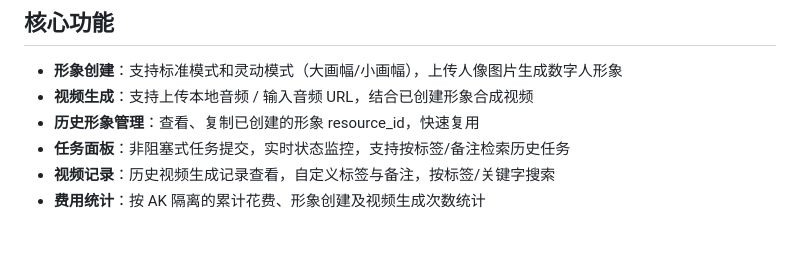
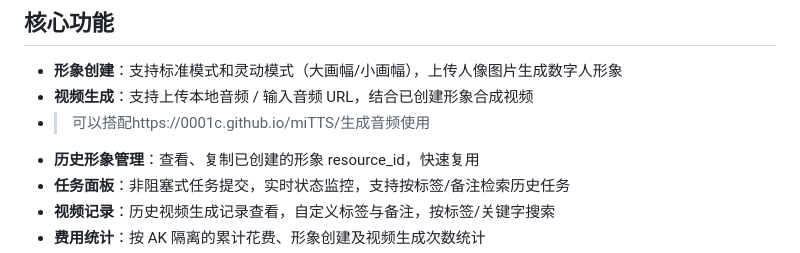
Before and after one commit to 0001c/Digital-Human, a Markdown page: README.md, the part around the change. GitHub-like rendering; blank space fills up the shorter version.

Commit message:
Update README with audio generation tool link
Added a link to the audio generation tool in the README.

```diff
--- a/README.md
+++ b/README.md
@@ -16,6 +16,7 @@
 
 - **形象创建**：支持标准模式和灵动模式（大画幅/小画幅），上传人像图片生成数字人形象
 - **视频生成**：支持上传本地音频 / 输入音频 URL，结合已创建形象合成视频
+- > 可以搭配https://0001c.github.io/miTTS/生成音频使用
 - **历史形象管理**：查看、复制已创建的形象 resource\_id，快速复用
 - **任务面板**：非阻塞式任务提交，实时状态监控，支持按标签/备注检索历史任务
 - **视频记录**：历史视频生成记录查看，自定义标签与备注，按标签/关键字搜索
```
